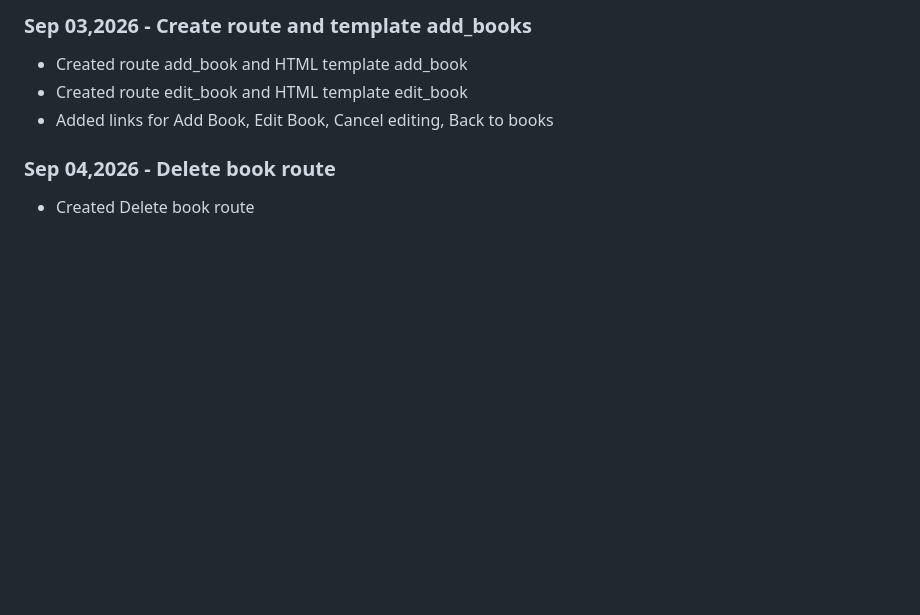
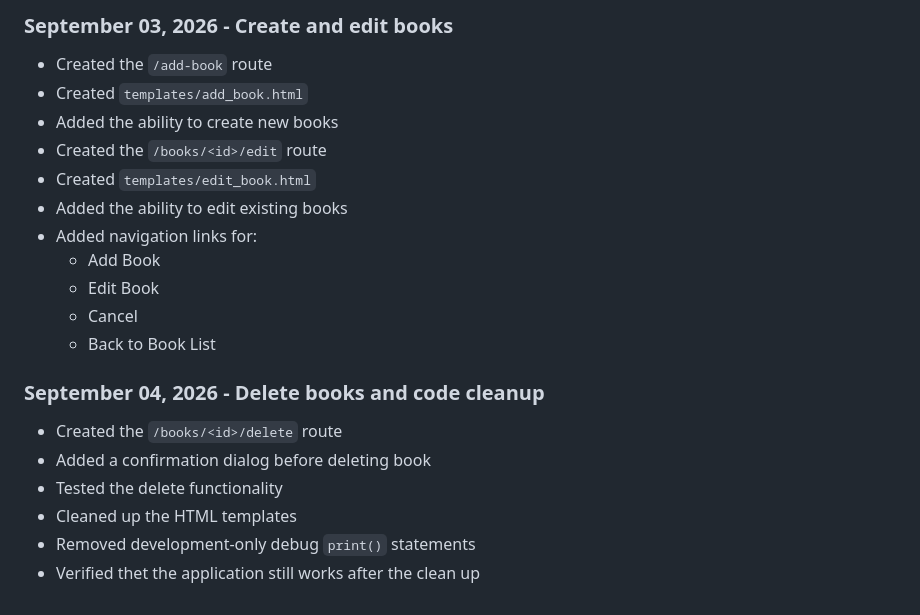
Before and after one commit to tokodib/book-library, a Markdown page: README.md, the part around one of its changes. Rendered like a GitHub page; blank space fills up the shorter version.

```diff
--- a/README.md
+++ b/README.md
@@ -100,8 +109,21 @@ The project is being developed incrementally, starting with a basic Flask applic
 
-### Sep 03,2026 - Create route and template add_books
-- Created route add_book and HTML template add_book
-- Created route edit_book and HTML template edit_book
-- Added links for Add Book, Edit Book, Cancel editing, Back to books
+### September 03, 2026 - Create and edit books
+- Created the `/add-book` route
+- Created `templates/add_book.html`
+- Added the ability to create new books
+- Created the `/books/<id>/edit` route
+- Created `templates/edit_book.html`
+- Added the ability to edit existing books
+- Added navigation links for:
+  - Add Book
+  - Edit Book
+  - Cancel
+  - Back to Book List
 
-### Sep 04,2026 - Delete book route
-- Created Delete book route
+### September 04, 2026 - Delete books and code cleanup
+- Created the `/books/<id>/delete` route
+- Added a confirmation dialog before deleting book
+- Tested the delete functionality
+- Cleaned up the HTML templates
+- Removed development-only debug `print()` statements
+- Verified thet the application still works after the clean up
```
Also changed, not shown: other parts of README.md (+41 -32 lines).
